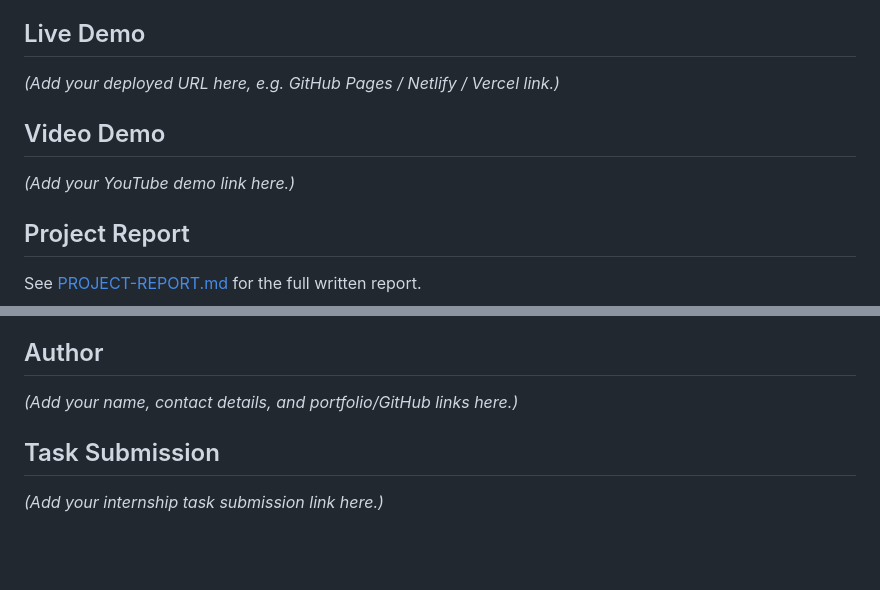
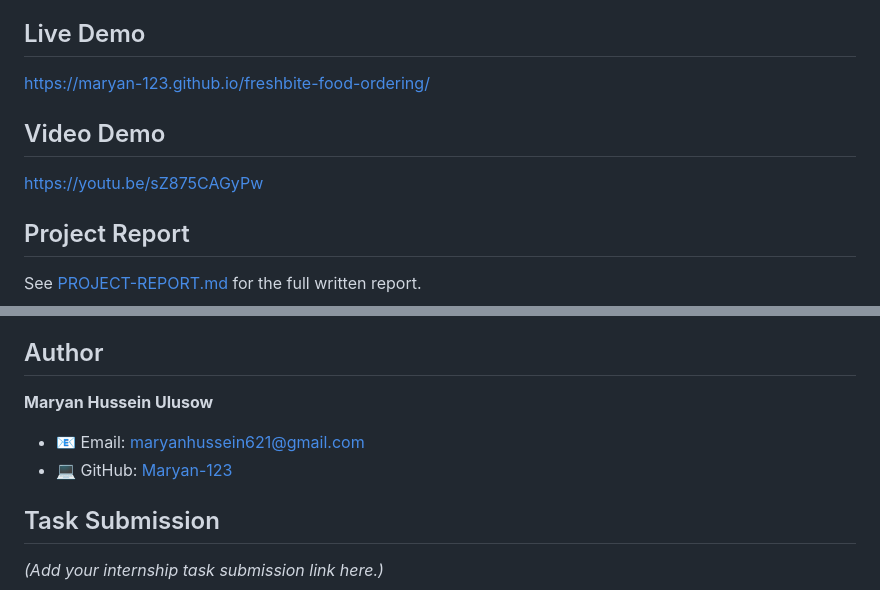
Before and after one commit to Maryan-123/freshbite-food-ordering, a Markdown page: README.md, 2 parts joined by grey strips. Drawn GitHub-style; blank space fills up the shorter version.

Commit message:
Add live demo, video demo, and author info to README
Co-Authored-By: Claude Sonnet 5 <noreply@anthropic.com>

```diff
--- a/README.md
+++ b/README.md
@@ -184,11 +184,11 @@ Card numbers, expiry, and CVV are validated for format only and are **never stor
 
 ## Live Demo
 
-*(Add your deployed URL here, e.g. GitHub Pages / Netlify / Vercel link.)*
+[https://maryan-123.github.io/freshbite-food-ordering/](https://maryan-123.github.io/freshbite-food-ordering/)
 
 ## Video Demo
 
-*(Add your YouTube demo link here.)*
+[https://youtu.be/sZ875CAGyPw](https://youtu.be/sZ875CAGyPw)
 
 ## Project Report
 
@@ -213,7 +213,10 @@ See [PROJECT-REPORT.md](PROJECT-REPORT.md) for the full written report.
 
 ## Author
 
-*(Add your name, contact details, and portfolio/GitHub links here.)*
+**Maryan Hussein Ulusow**
+
+- 📧 Email: [maryanhussein621@gmail.com](mailto:maryanhussein621@gmail.com)
+- 💻 GitHub: [Maryan-123](https://github.com/Maryan-123)
 
 ## Task Submission
 
```
